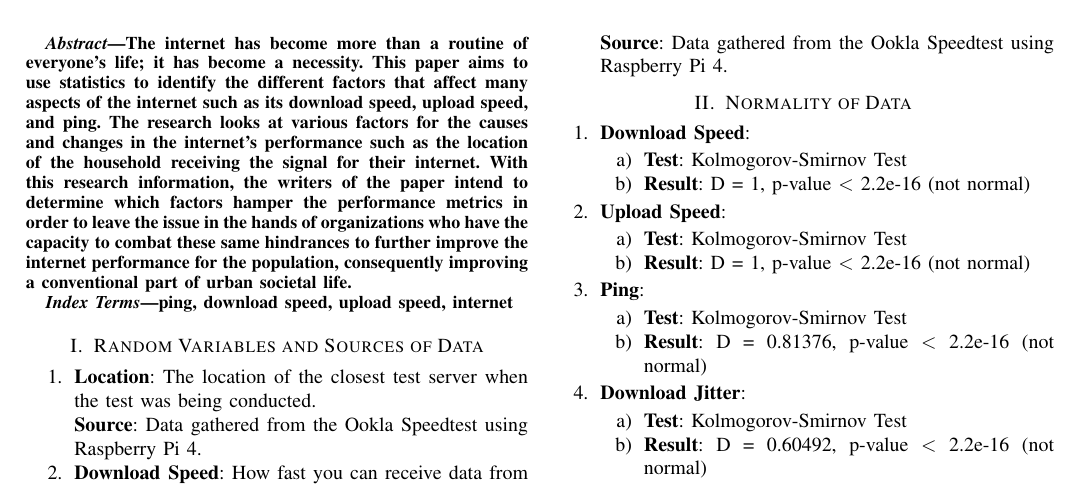
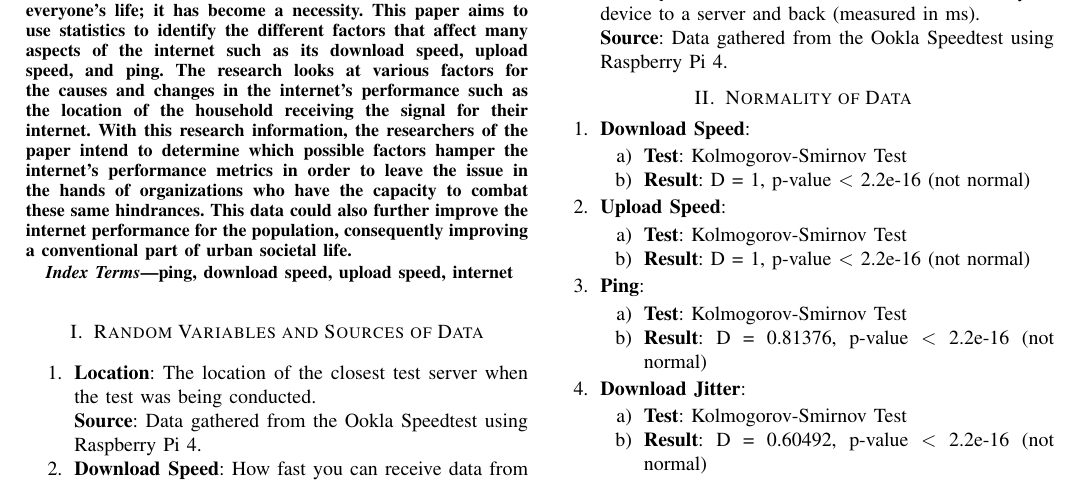
Before and after one commit to thansuc/ENGG-21, a LaTeX paper (Conference-LaTeX-template_10-17-19/conference_101719.tex): part of page 1 of 2, cut so that both start at the same text. Compiled offline with pdfLaTeX; a missing font is replaced by an installed copy or a similar font; a LaTeX package or settings file that is missing is left out.

Commit message:
Revise Part 1

```diff
--- a/Conference-LaTeX-template_10-17-19/conference_101719.tex
+++ b/Conference-LaTeX-template_10-17-19/conference_101719.tex
@@ -61,8 +61,8 @@ geoffrey.guy@student.ateneo.edu}
     The internet has become more than a routine of everyone's life;
     it has become a necessity. This paper aims to use statistics to identify the different factors that affect many aspects of the internet such as its download speed, upload speed, and ping.
     The research looks at various factors for the causes and changes in the internet's performance such as the location of the household receiving the signal for their internet.
-    With this research information, the writers of the paper intend to determine which factors hamper the performance metrics in order to leave the issue in the hands of organizations who have the capacity to combat these same hindrances to further improve the internet performance for the population,
-    consequently improving a conventional part of urban societal life.
+    With this research information, the researchers of the paper intend to determine which possible factors hamper the internet's performance metrics in order to leave the issue in the hands of organizations who have the capacity to combat these same hindrances.
+    This data could also further improve the internet performance for the population, consequently improving a conventional part of urban societal life.
 \end{abstract}
 
 \begin{IEEEkeywords}
```
Also changed, not shown: Conference-LaTeX-template_10-17-19/conference_101719.pdf, 4 other files.
